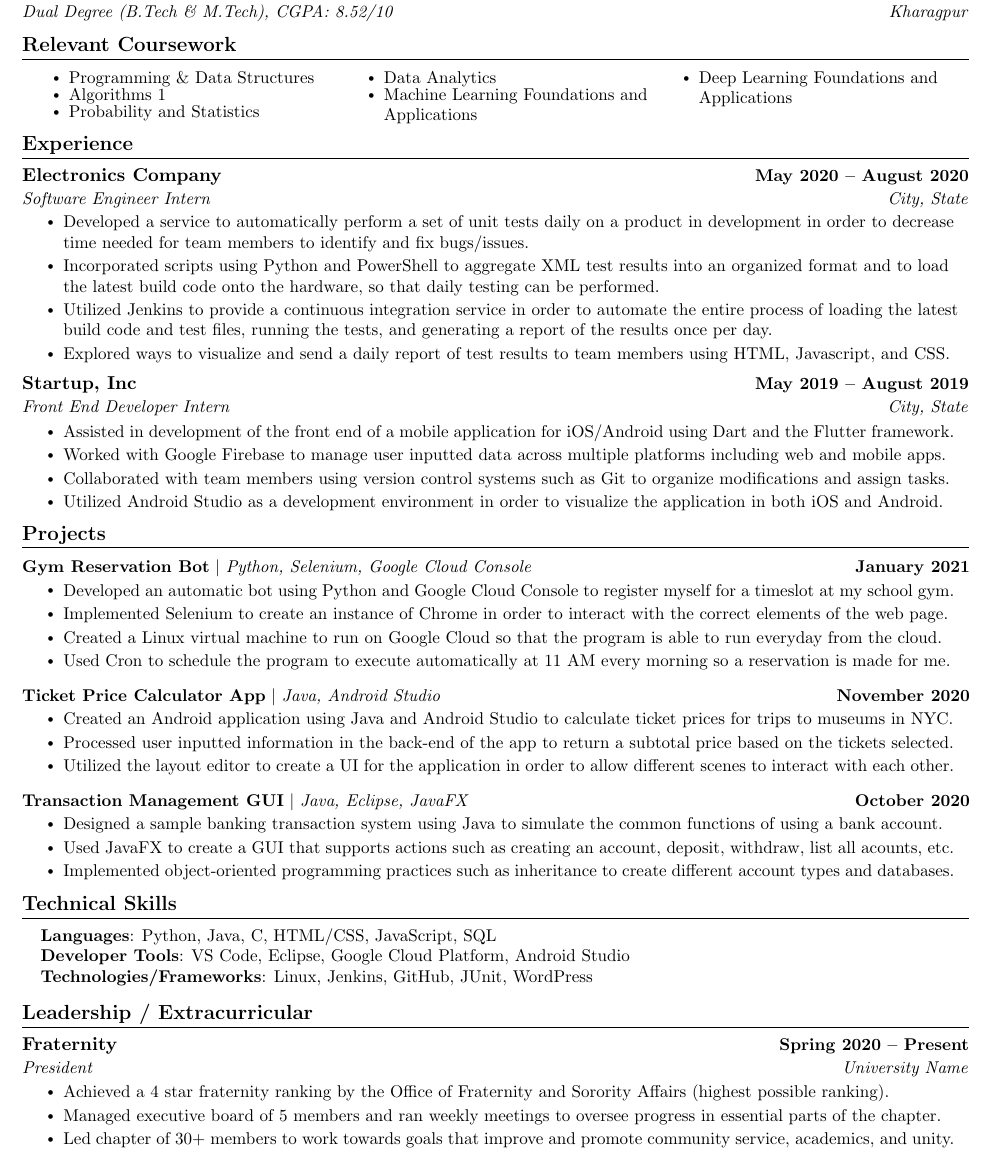
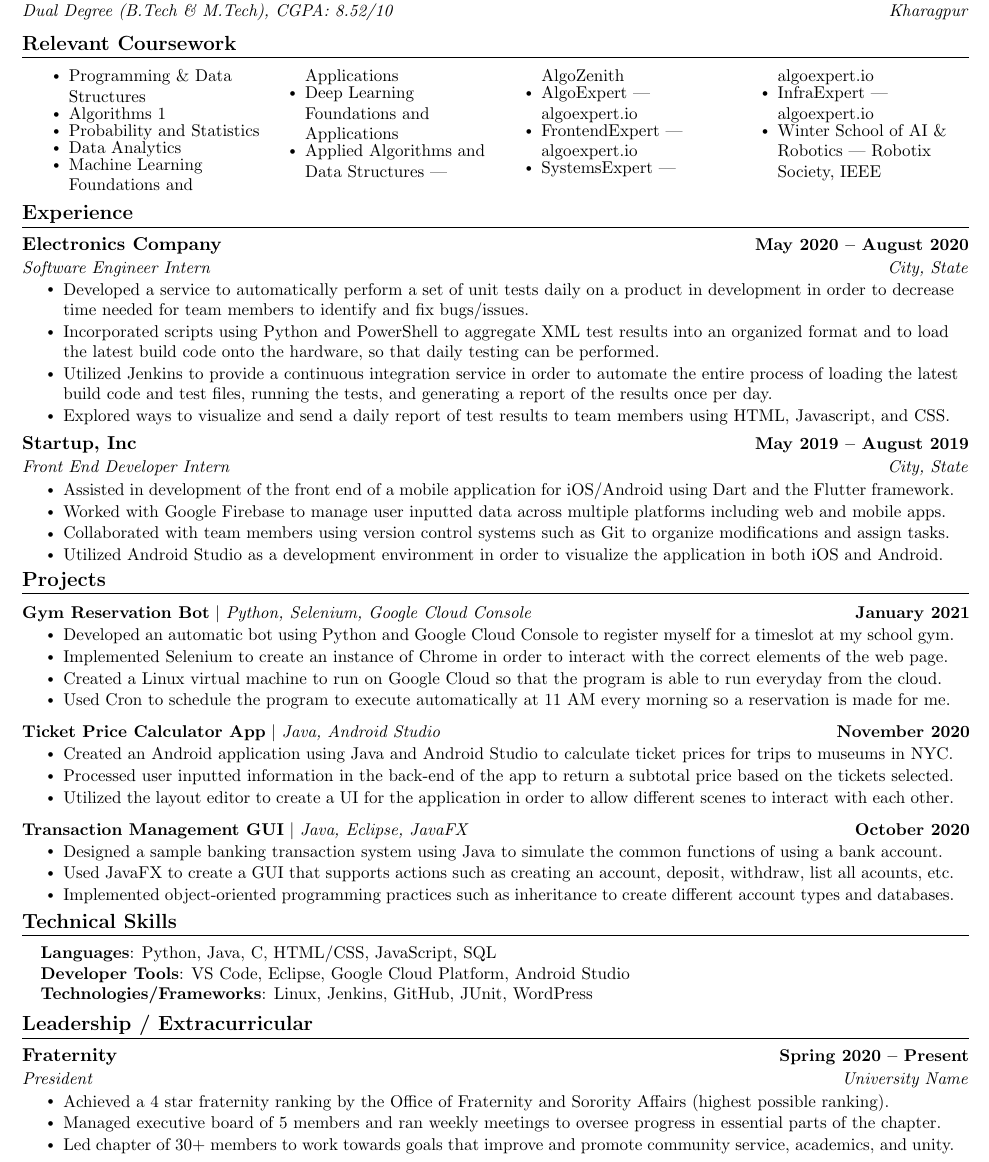
Before and after one commit to kr-aashish/resume, a LaTeX document (aashish_kumar.tex): part of the page, cut so that both start at the same text. Compiled offline with pdfLaTeX.

Commit message:
feat: add new coursework and update column layout from 3 to 4 columns

```diff
--- a/aashish_kumar.tex
+++ b/aashish_kumar.tex
@@ -142,7 +142,7 @@
 %------RELEVANT COURSEWORK-------
 \section{Relevant Coursework}
     %\resumeSubHeadingListStart
-        \begin{multicols}{3}
+        \begin{multicols}{4}
             \begin{itemize}[itemsep=-5pt, parsep=3pt]
                 \item\small Programming \& Data Structures
                 \item Algorithms 1
@@ -150,6 +150,12 @@
                 \item Data Analytics
                 \item Machine Learning Foundations and Applications
                 \item Deep Learning Foundations and Applications
+                \item Applied Algorithms and Data Structures | AlgoZenith
+                \item AlgoExpert | algoexpert.io
+                \item FrontendExpert | algoexpert.io
+                \item SystemsExpert | algoexpert.io
+                \item InfraExpert | algoexpert.io
+                \item Winter School of AI \& Robotics | Robotix Society, IEEE
             \end{itemize}
         \end{multicols}
         \vspace*{2.0\multicolsep}
```
